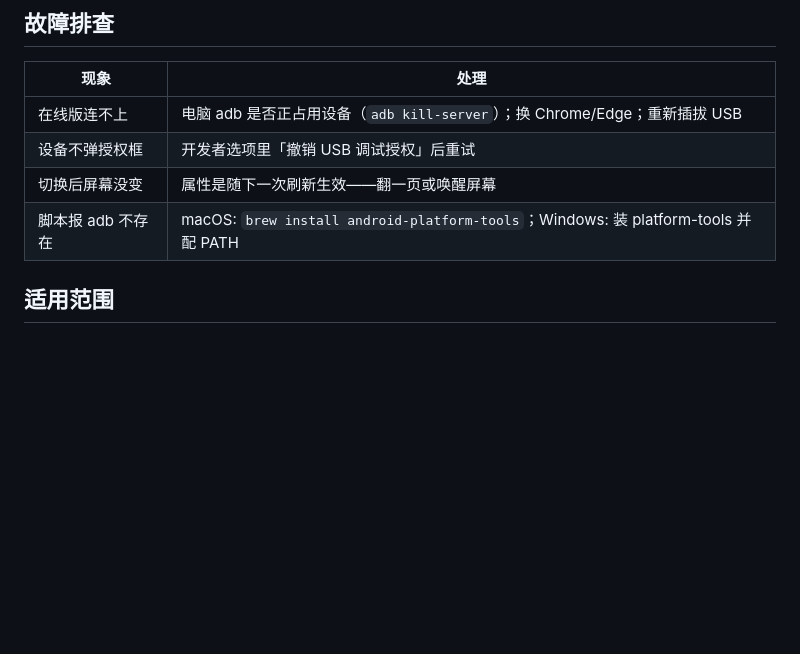
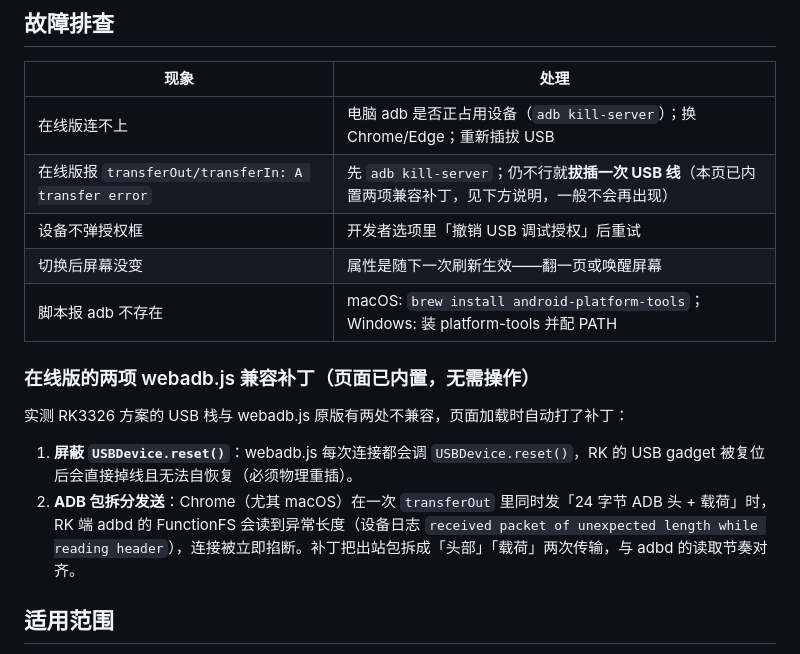
Before and after one commit to ProLawnMower/EnableTwoBitForEEGOP4, a Markdown page: README.md, the part around the change. Drawn GitHub-style; blank space fills up the shorter version.

Commit message:
docs: document the two webadb.js compatibility patches for RK USB stack

```diff
--- a/README.md
+++ b/README.md
@@ -85,9 +85,17 @@ adb shell "getprop sys.eink.mode; getprop sys.eink.dither; getprop sys.eink.dith
 | 现象 | 处理 |
 |---|---|
 | 在线版连不上 | 电脑 adb 是否正占用设备（`adb kill-server`）；换 Chrome/Edge；重新插拔 USB |
+| 在线版报 `transferOut/transferIn: A transfer error` | 先 `adb kill-server`；仍不行就**拔插一次 USB 线**（本页已内置两项兼容补丁，见下方说明，一般不会再出现） |
 | 设备不弹授权框 | 开发者选项里「撤销 USB 调试授权」后重试 |
 | 切换后屏幕没变 | 属性是随下一次刷新生效——翻一页或唤醒屏幕 |
 | 脚本报 adb 不存在 | macOS: `brew install android-platform-tools`；Windows: 装 platform-tools 并配 PATH |
+
+### 在线版的两项 webadb.js 兼容补丁（页面已内置，无需操作）
+
+实测 RK3326 方案的 USB 栈与 webadb.js 原版有两处不兼容，页面加载时自动打了补丁：
+
+1. **屏蔽 `USBDevice.reset()`**：webadb.js 每次连接都会调 `USBDevice.reset()`，RK 的 USB gadget 被复位后会直接掉线且无法自恢复（必须物理重插）。
+2. **ADB 包拆分发送**：Chrome（尤其 macOS）在一次 `transferOut` 里同时发「24 字节 ADB 头 + 载荷」时，RK 端 adbd 的 FunctionFS 会读到异常长度（设备日志 `received packet of unexpected length while reading header`），连接被立即掐断。补丁把出站包拆成「头部」「载荷」两次传输，与 adbd 的读取节奏对齐。
 
 ## 适用范围
 
```
